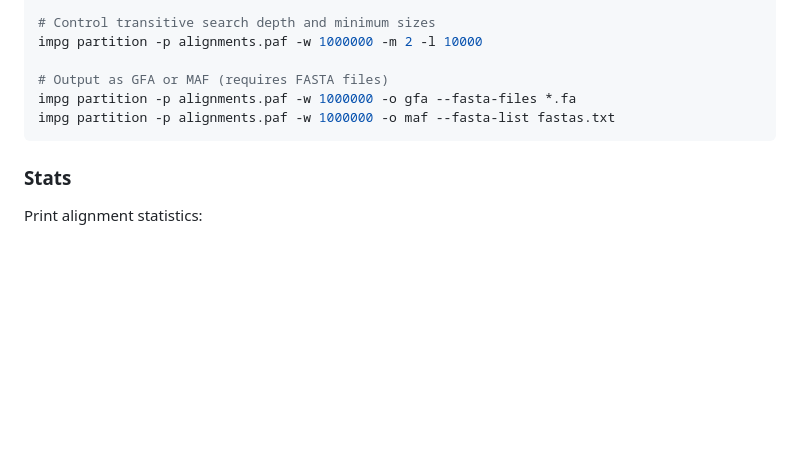
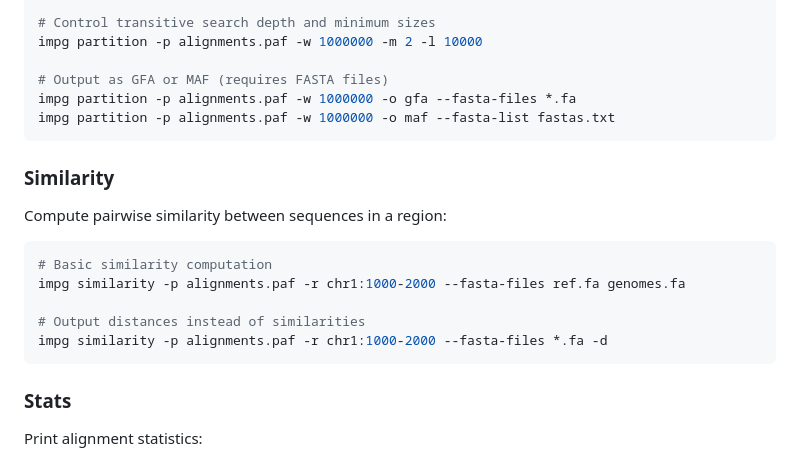
Before and after one commit to pangenome/impg, a Markdown page: README.md, the part around the change. Rendered like a GitHub page; blank space fills up the shorter version.

Commit message:
Add similarity computation section to README

````diff
--- a/README.md
+++ b/README.md
@@ -111,6 +111,18 @@ impg partition -p alignments.paf -w 1000000 -o gfa --fasta-files *.fa
 impg partition -p alignments.paf -w 1000000 -o maf --fasta-list fastas.txt
 ```
 
+### Similarity
+
+Compute pairwise similarity between sequences in a region:
+
+```bash
+# Basic similarity computation
+impg similarity -p alignments.paf -r chr1:1000-2000 --fasta-files ref.fa genomes.fa
+
+# Output distances instead of similarities
+impg similarity -p alignments.paf -r chr1:1000-2000 --fasta-files *.fa -d
+```
+
 ### Stats
 
 Print alignment statistics:
````
